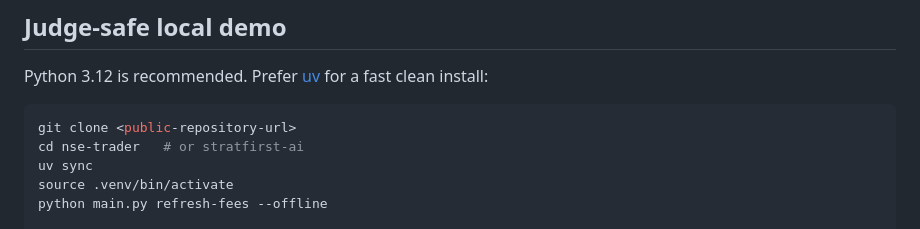
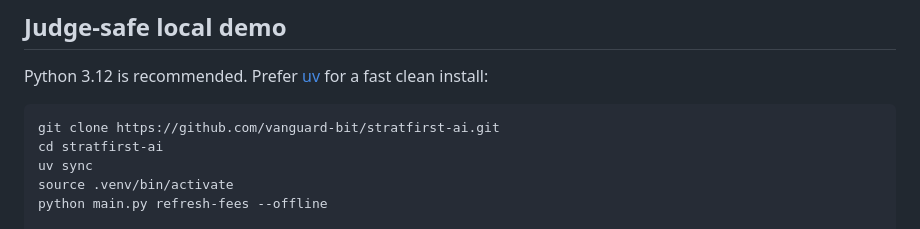
Before and after one commit to vanguard-bit/stratfirst-ai, a Markdown page: README.md, the part around the change. Drawn GitHub-style.

Commit message:
Point README and SUBMISSION at the public GitHub repository URL.

````diff
--- a/README.md
+++ b/README.md
@@ -100,8 +100,8 @@ See `docs/paper/limitations-and-methods.md` and [`docs/results/RESULTS.md`](docs
 Python 3.12 is recommended. Prefer [uv](https://docs.astral.sh/uv/) for a fast clean install:
 
 ```bash
-git clone <public-repository-url>
-cd nse-trader   # or stratfirst-ai
+git clone https://github.com/vanguard-bit/stratfirst-ai.git
+cd stratfirst-ai
 uv sync
 source .venv/bin/activate
 python main.py refresh-fees --offline
````
Also changed, not shown: SUBMISSION.md (+1 -1 lines).
